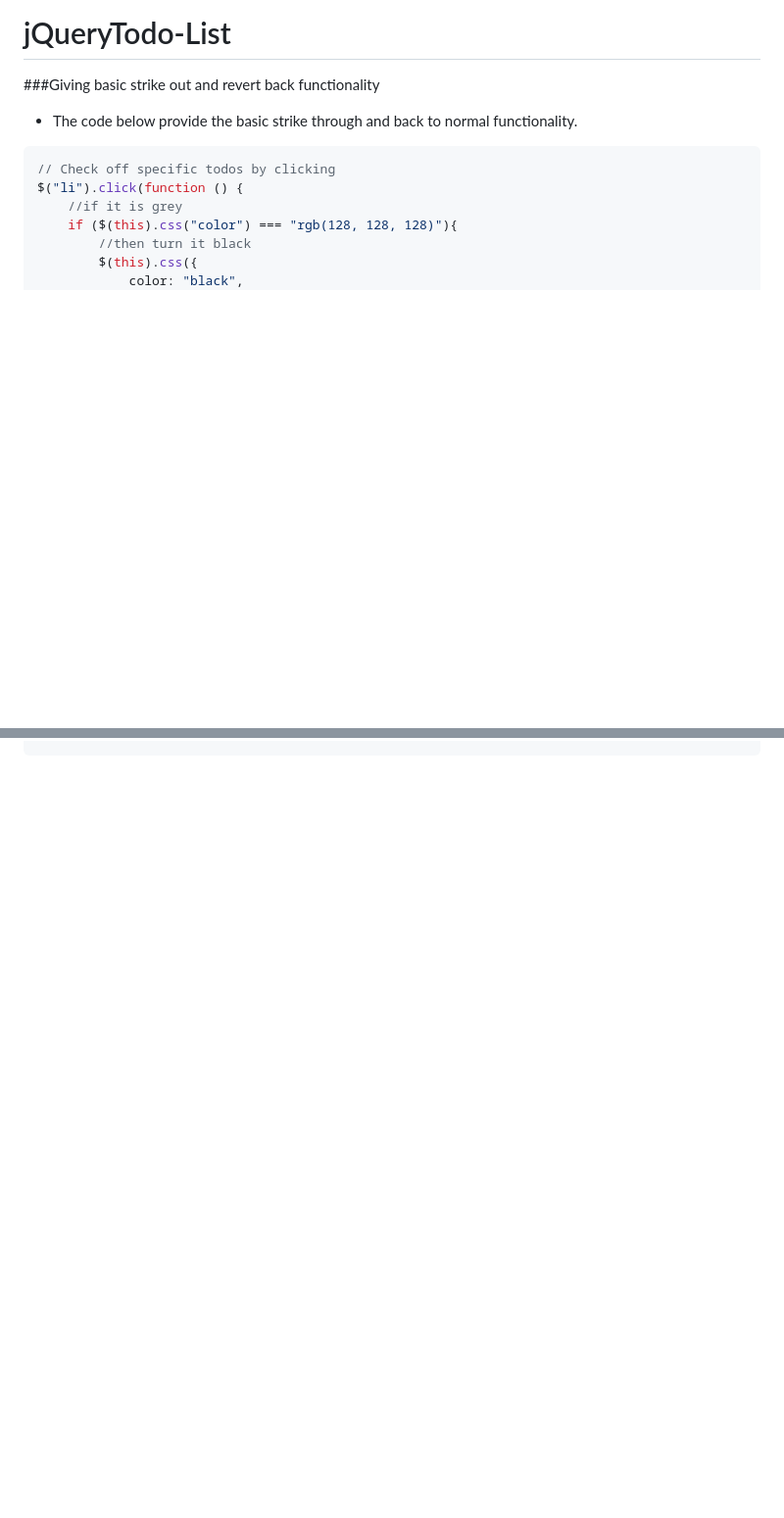
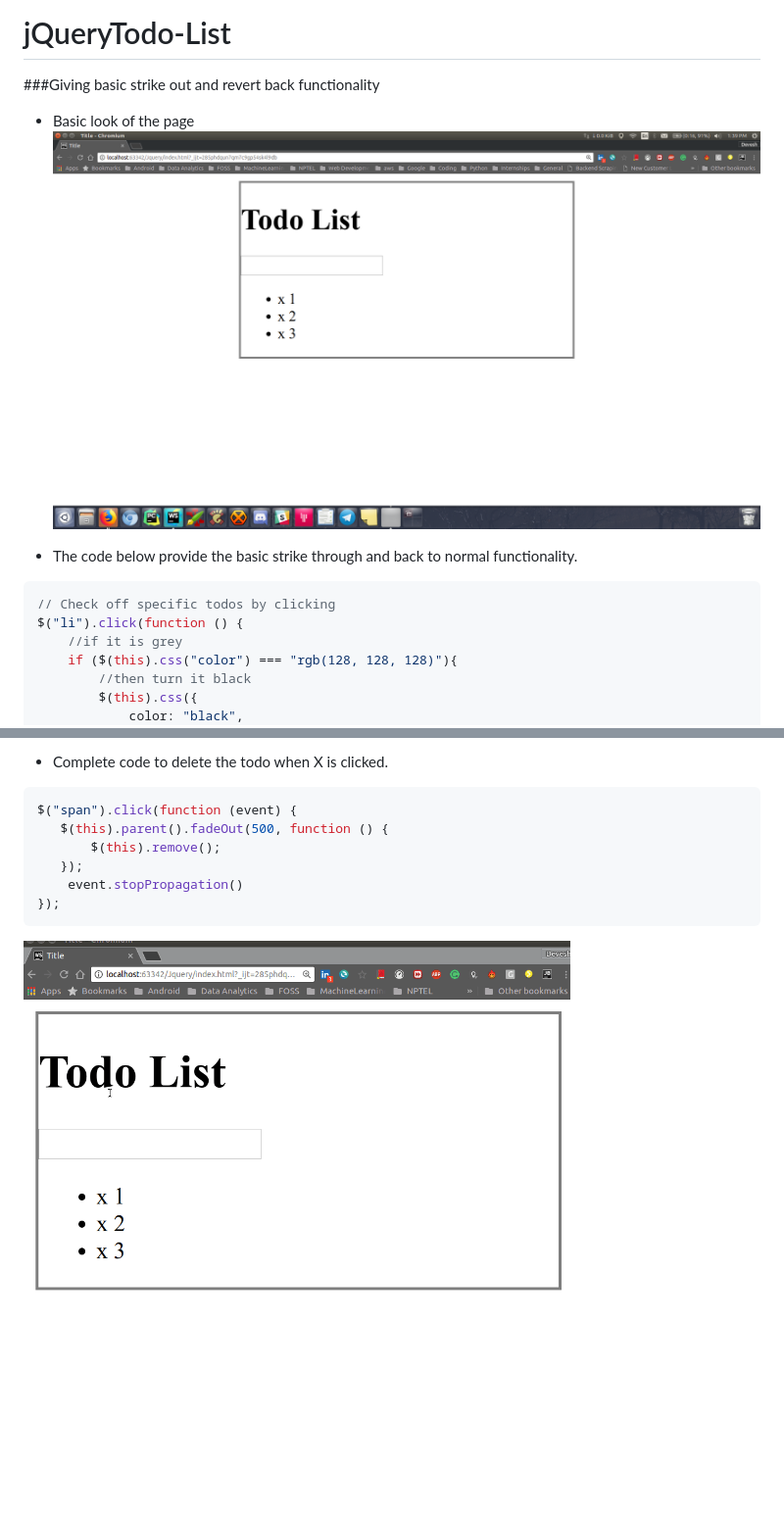
Before and after one commit to devesh-verma/jQueryTodo-List, a Markdown page: README.md, 2 parts joined by grey strips. Shown: that part at 98% size. Drawn GitHub-style; pictures changed too: READMEassets/todo1.png (added), READMEassets/todo3.gif (added); blank space fills up the shorter version.

````diff
--- a/README.md
+++ b/README.md
@@ -1,6 +1,8 @@
 # jQueryTodo-List
 
 ###Giving basic strike out and revert back functionality
+
+* Basic look of the page ![todo_page](READMEassets/todo1.png)
 
 * The code below provide the basic strike through and back to normal functionality.
 
@@ -41,0 +81,10 @@ $("li").click(function () {
+* Complete code to delete the todo when X is clicked.
+```js
+$("span").click(function (event) {
+   $(this).parent().fadeOut(500, function () {
+       $(this).remove();
+   });
+    event.stopPropagation()
+});
+```
+![todo_deletion_functionality](READMEassets/todo3.gif)
````
Also changed, not shown: other parts of README.md (+37 -0 lines), READMEassets/todo1.gif (added), READMEassets/todo2.gif (added), READMEassets/todo2.png (added), READMEassets/todo3.png (added), 1 other file.
